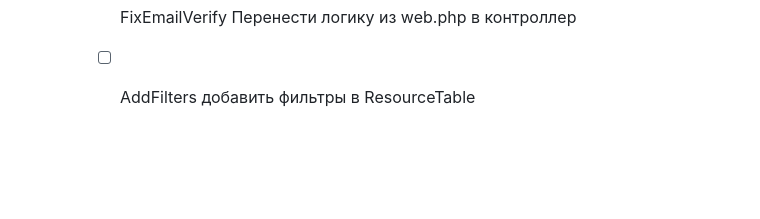
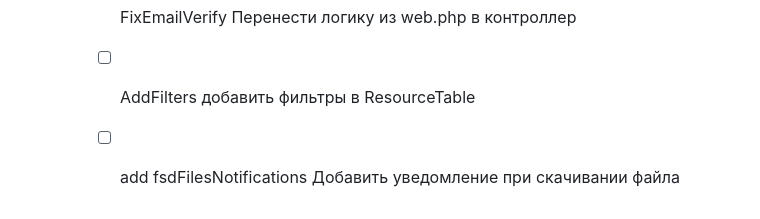
Before and after one commit to 47Mags47/STPO_v3, a Markdown page: todo.md, the part around the change. Rendered like a GitHub page; blank space fills up the shorter version.

Commit message:
todo updated

```diff
--- a/todo.md
+++ b/todo.md
@@ -111,3 +111,5 @@
             Перенести логику из web.php в контроллер
         - [ ] AddFilters
             добавить фильтры в ResourceTable
+        - [ ] add fsdFilesNotifications
+            Добавить уведомление при скачивании файла
```
